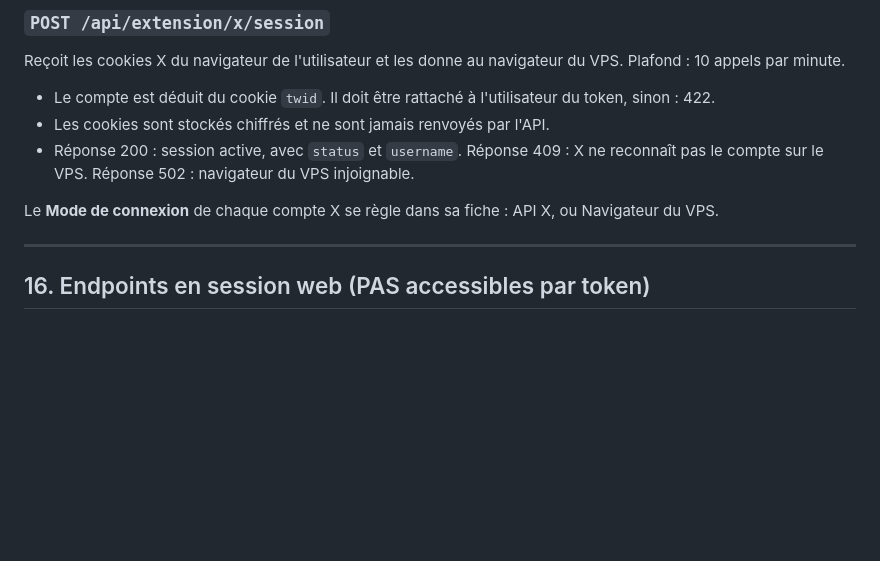
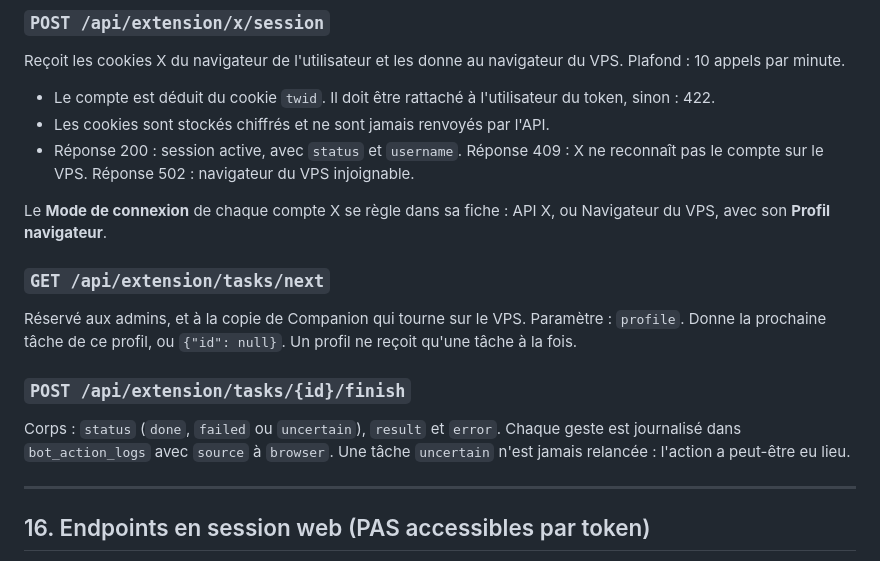
Before and after one commit to LeMonsieurXav80/rs-max, a Markdown page: docs/API.md, the part around the change. GitHub-like rendering; blank space fills up the shorter version.

Commit message:
docs(api): documenter la file de tâches du Chromium du VPS
Co-Authored-By: Claude Opus 5.5 <noreply@anthropic.com>

```diff
--- a/docs/API.md
+++ b/docs/API.md
@@ -889,7 +889,15 @@ Reçoit les cookies X du navigateur de l'utilisateur et les donne au navigateur
 - Les cookies sont stockés chiffrés et ne sont jamais renvoyés par l'API.
 - Réponse 200 : session active, avec `status` et `username`. Réponse 409 : X ne reconnaît pas le compte sur le VPS. Réponse 502 : navigateur du VPS injoignable.
 
-Le **Mode de connexion** de chaque compte X se règle dans sa fiche : API X, ou Navigateur du VPS.
+Le **Mode de connexion** de chaque compte X se règle dans sa fiche : API X, ou Navigateur du VPS, avec son **Profil navigateur**.
+
+### `GET /api/extension/tasks/next`
+
+Réservé aux admins, et à la copie de Companion qui tourne sur le VPS. Paramètre : `profile`. Donne la prochaine tâche de ce profil, ou `{"id": null}`. Un profil ne reçoit qu'une tâche à la fois.
+
+### `POST /api/extension/tasks/{id}/finish`
+
+Corps : `status` (`done`, `failed` ou `uncertain`), `result` et `error`. Chaque geste est journalisé dans `bot_action_logs` avec `source` à `browser`. Une tâche `uncertain` n'est jamais relancée : l'action a peut-être eu lieu.
 
 ---
 
```
